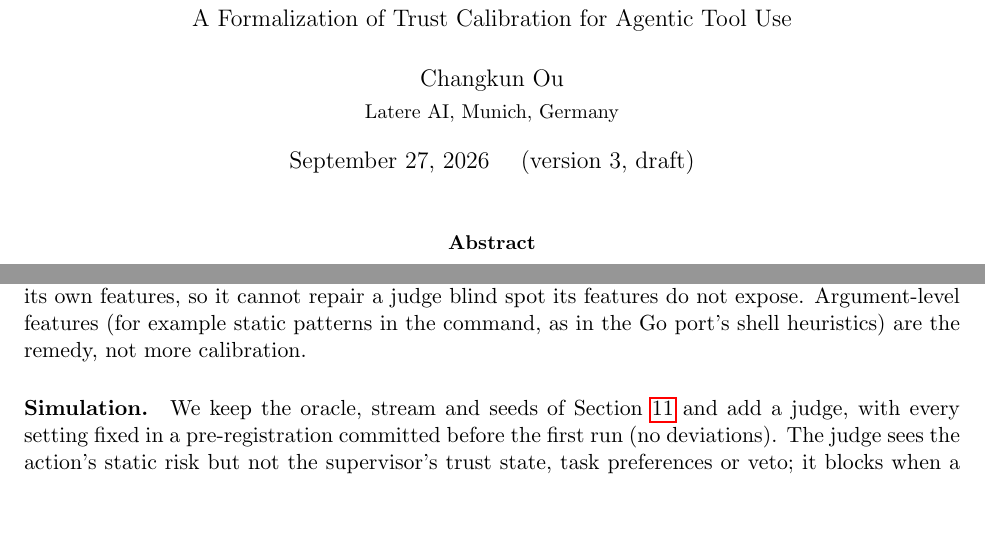
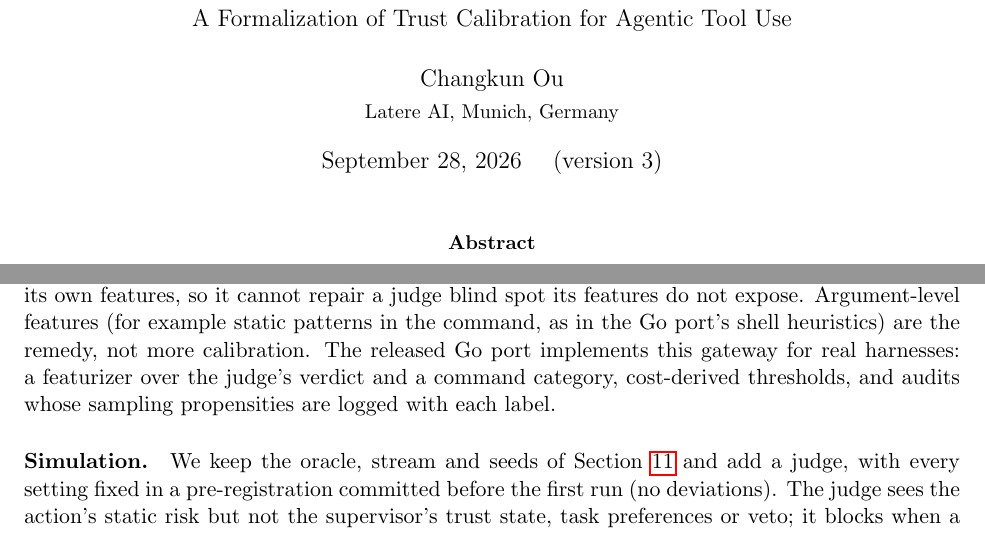
Before and after one commit to changkun/trustcalib, a LaTeX paper (manuscript/main.tex): two parts of pages 1 and 13 of 22, joined at a grey line, cut so that both start at the same text, the shorter picture padded with empty space. Compiled offline with pdfLaTeX.

Commit message:
manuscript: version 3
Add the Go port to the judge section, include the judge figure in the arXiv
bundle, and describe version 3 in the README.

```diff
--- a/manuscript/main.tex
+++ b/manuscript/main.tex
@@ -29,7 +29,7 @@
 \large A Formalization of Trust Calibration for Agentic Tool Use}
 \author{Changkun Ou\\[2pt]
 \small Latere AI, Munich, Germany}
-\date{September 27, 2026 \quad (version 3, draft)}
+\date{September 28, 2026 \quad (version 3)}
 
 \begin{document}
 \maketitle
@@ -855,7 +855,10 @@ estimable. One limit is structural: the gateway cannot separate actions that
 look identical in its own features, so it cannot repair a judge blind spot its
 features do not expose. Argument-level features (for example static patterns
 in the command, as in the Go port's shell heuristics) are the remedy, not
-more calibration.
+more calibration. The released Go port implements this gateway for real
+harnesses: a featurizer over the judge's verdict and a command category,
+cost-derived thresholds, and audits whose sampling propensities are logged
+with each label.
 
 \paragraph{Simulation.} We keep the oracle, stream and seeds of
 Section~\ref{sec:simulation} and add a judge, with every setting fixed in a
```
Also changed, not shown: README.md, experiment/figures/calibration.pdf, experiment/figures/drift_tracking.pdf, experiment/figures/forgetting.pdf, experiment/figures/judge_reliability.pdf, experiment/figures/policy_evolution.pdf, experiment/figures/query_savings.pdf, experiment/figures/transfer.pdf, manuscript/Makefile, manuscript/main.pdf.
